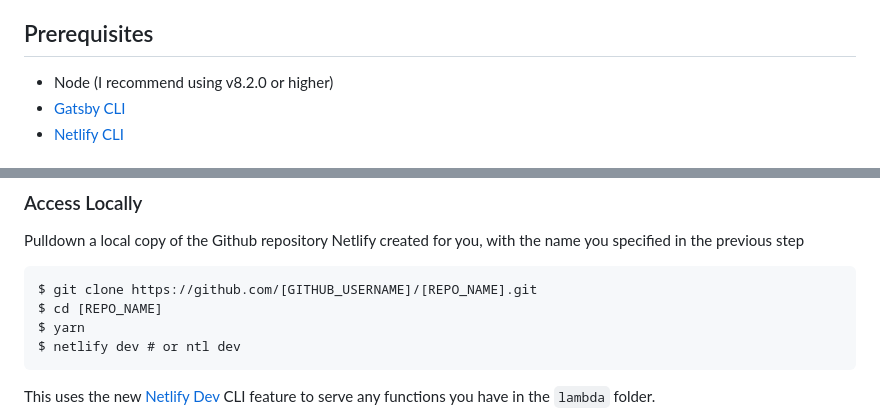
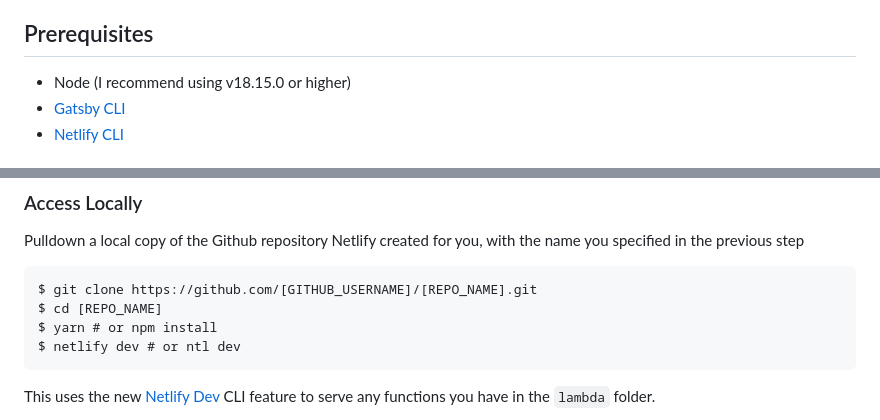
Before and after one commit to jboinembalome/blouppy-gatsby, a Markdown page: README.md, 2 parts joined by grey strips. GitHub-like rendering.

````diff
--- a/README.md
+++ b/README.md
@@ -29,7 +29,7 @@ It follows the [JAMstack architecture](https://jamstack.org) by using Git as a s
 
 ## Prerequisites
 
-- Node (I recommend using v8.2.0 or higher)
+- Node (I recommend using v18.15.0 or higher)
 - [Gatsby CLI](https://www.gatsbyjs.org/docs/)
 - [Netlify CLI](https://github.com/netlify/cli)
 
@@ -47,7 +47,7 @@ Pulldown a local copy of the Github repository Netlify created for you, with the
 ```
 $ git clone https://github.com/[GITHUB_USERNAME]/[REPO_NAME].git
 $ cd [REPO_NAME]
-$ yarn
+$ yarn # or npm install
 $ netlify dev # or ntl dev
 ```
 
````
Also changed, not shown: other parts of README.md (+1 -1 lines).
